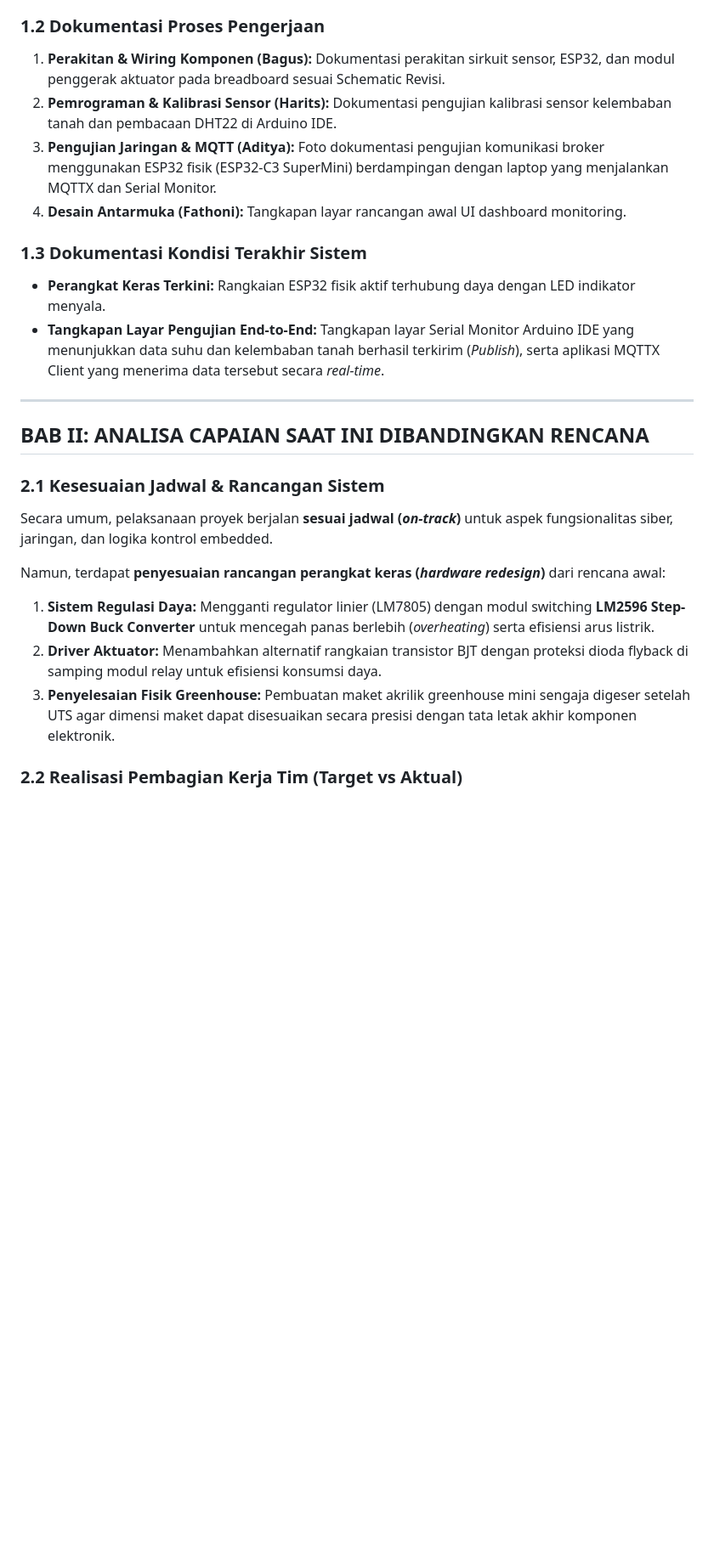
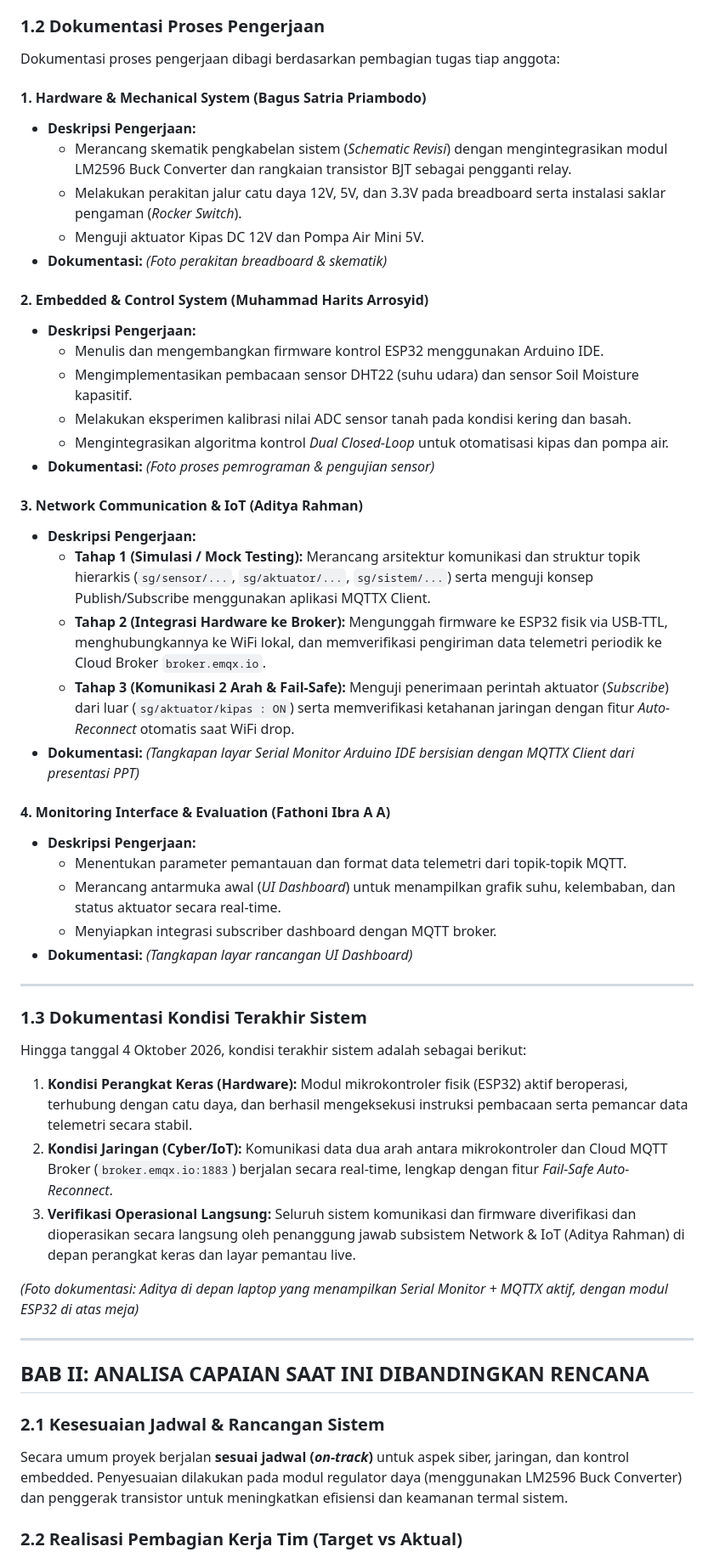
Before and after one commit to dittt637/Proyek-Sistem-Siber-Fisis, a Markdown page: docs/LAPORAN_PROGRESS_UTS.md, the part around one of its changes. Shown at 85% size. Rendered like a GitHub page; blank space fills up the shorter version.

Commit message:
Update LAPORAN_PROGRESS_UTS.md with per-member task breakdown and latest system condition photo placement

```diff
--- a/docs/LAPORAN_PROGRESS_UTS.md
+++ b/docs/LAPORAN_PROGRESS_UTS.md
@@ -23,25 +23,52 @@ Fondasi sistem siber dan fisik telah berhasil dibangun dan diuji secara terpisah
 * Tahap integrasi maket fisik greenhouse dan penyempurnaan antarmuka dashboard monitoring saat ini sedang berlangsung.
 
 ### 1.2 Dokumentasi Proses Pengerjaan
-1. **Perakitan & Wiring Komponen (Bagus):** Dokumentasi perakitan sirkuit sensor, ESP32, dan modul penggerak aktuator pada breadboard sesuai Schematic Revisi.
-2. **Pemrograman & Kalibrasi Sensor (Harits):** Dokumentasi pengujian kalibrasi sensor kelembaban tanah dan pembacaan DHT22 di Arduino IDE.
-3. **Pengujian Jaringan & MQTT (Aditya):** Foto dokumentasi pengujian komunikasi broker menggunakan ESP32 fisik (ESP32-C3 SuperMini) berdampingan dengan laptop yang menjalankan MQTTX dan Serial Monitor.
-4. **Desain Antarmuka (Fathoni):** Tangkapan layar rancangan awal UI dashboard monitoring.
+Dokumentasi proses pengerjaan dibagi berdasarkan pembagian tugas tiap anggota:
+
+#### 1. Hardware & Mechanical System (Bagus Satria Priambodo)
+* **Deskripsi Pengerjaan:**
+  * Merancang skematik pengkabelan sistem (*Schematic Revisi*) dengan mengintegrasikan modul LM2596 Buck Converter dan rangkaian transistor BJT sebagai pengganti relay.
+  * Melakukan perakitan jalur catu daya 12V, 5V, dan 3.3V pada breadboard serta instalasi saklar pengaman (*Rocker Switch*).
+  * Menguji aktuator Kipas DC 12V dan Pompa Air Mini 5V.
+* **Dokumentasi:** *(Foto perakitan breadboard & skematik)*
+
+#### 2. Embedded & Control System (Muhammad Harits Arrosyid)
+* **Deskripsi Pengerjaan:**
+  * Menulis dan mengembangkan firmware kontrol ESP32 menggunakan Arduino IDE.
+  * Mengimplementasikan pembacaan sensor DHT22 (suhu udara) dan sensor Soil Moisture kapasitif.
+  * Melakukan eksperimen kalibrasi nilai ADC sensor tanah pada kondisi kering dan basah.
+  * Mengintegrasikan algoritma kontrol *Dual Closed-Loop* untuk otomatisasi kipas dan pompa air.
+* **Dokumentasi:** *(Foto proses pemrograman & pengujian sensor)*
+
+#### 3. Network Communication & IoT (Aditya Rahman)
+* **Deskripsi Pengerjaan:**
+  * **Tahap 1 (Simulasi / Mock Testing):** Merancang arsitektur komunikasi dan struktur topik hierarkis (`sg/sensor/...`, `sg/aktuator/...`, `sg/sistem/...`) serta menguji konsep Publish/Subscribe menggunakan aplikasi MQTTX Client.
+  * **Tahap 2 (Integrasi Hardware ke Broker):** Mengunggah firmware ke ESP32 fisik via USB-TTL, menghubungkannya ke WiFi lokal, dan memverifikasi pengiriman data telemetri periodik ke Cloud Broker `broker.emqx.io`.
+  * **Tahap 3 (Komunikasi 2 Arah & Fail-Safe):** Menguji penerimaan perintah aktuator (*Subscribe*) dari luar (`sg/aktuator/kipas : ON`) serta memverifikasi ketahanan jaringan dengan fitur *Auto-Reconnect* otomatis saat WiFi drop.
+* **Dokumentasi:** *(Tangkapan layar Serial Monitor Arduino IDE bersisian dengan MQTTX Client dari presentasi PPT)*
+
+#### 4. Monitoring Interface & Evaluation (Fathoni Ibra A A)
+* **Deskripsi Pengerjaan:**
+  * Menentukan parameter pemantauan dan format data telemetri dari topik-topik MQTT.
+  * Merancang antarmuka awal (*UI Dashboard*) untuk menampilkan grafik suhu, kelembaban, dan status aktuator secara real-time.
+  * Menyiapkan integrasi subscriber dashboard dengan MQTT broker.
+* **Dokumentasi:** *(Tangkapan layar rancangan UI Dashboard)*
+
+---
 
 ### 1.3 Dokumentasi Kondisi Terakhir Sistem
-* **Perangkat Keras Terkini:** Rangkaian ESP32 fisik aktif terhubung daya dengan LED indikator menyala.
-* **Tangkapan Layar Pengujian End-to-End:** Tangkapan layar Serial Monitor Arduino IDE yang menunjukkan data suhu dan kelembaban tanah berhasil terkirim (*Publish*), serta aplikasi MQTTX Client yang menerima data tersebut secara *real-time*.
+Hingga tanggal 4 Oktober 2026, kondisi terakhir sistem adalah sebagai berikut:
+1. **Kondisi Perangkat Keras (Hardware):** Modul mikrokontroler fisik (ESP32) aktif beroperasi, terhubung dengan catu daya, dan berhasil mengeksekusi instruksi pembacaan serta pemancar data telemetri secara stabil.
+2. **Kondisi Jaringan (Cyber/IoT):** Komunikasi data dua arah antara mikrokontroler dan Cloud MQTT Broker (`broker.emqx.io:1883`) berjalan secara real-time, lengkap dengan fitur *Fail-Safe Auto-Reconnect*.
+3. **Verifikasi Operasional Langsung:** Seluruh sistem komunikasi dan firmware diverifikasi dan dioperasikan secara langsung oleh penanggung jawab subsistem Network & IoT (Aditya Rahman) di depan perangkat keras dan layar pemantau live.
+
+*(Foto dokumentasi: Aditya di depan laptop yang menampilkan Serial Monitor + MQTTX aktif, dengan modul ESP32 di atas meja)*
 
 ---
 
 ## BAB II: ANALISA CAPAIAN SAAT INI DIBANDINGKAN RENCANA
 
 ### 2.1 Kesesuaian Jadwal & Rancangan Sistem
-Secara umum, pelaksanaan proyek berjalan **sesuai jadwal (*on-track*)** untuk aspek fungsionalitas siber, jaringan, dan logika kontrol embedded.
-
-Namun, terdapat **penyesuaian rancangan perangkat keras (*hardware redesign*)** dari rencana awal:
-1. **Sistem Regulasi Daya:** Mengganti regulator linier (LM7805) dengan modul switching **LM2596 Step-Down Buck Converter** untuk mencegah panas berlebih (*overheating*) serta efisiensi arus listrik.
-2. **Driver Aktuator:** Menambahkan alternatif rangkaian transistor BJT dengan proteksi dioda flyback di samping modul relay untuk efisiensi konsumsi daya.
-3. **Penyelesaian Fisik Greenhouse:** Pembuatan maket akrilik greenhouse mini sengaja digeser setelah UTS agar dimensi maket dapat disesuaikan secara presisi dengan tata letak akhir komponen elektronik.
+Secara umum proyek berjalan **sesuai jadwal (*on-track*)** untuk aspek siber, jaringan, dan kontrol embedded. Penyesuaian dilakukan pada modul regulator daya (menggunakan LM2596 Buck Converter) dan penggerak transistor untuk meningkatkan efisiensi dan keamanan termal sistem.
 
 ### 2.2 Realisasi Pembagian Kerja Tim (Target vs Aktual)
```
Also changed, not shown: other parts of docs/LAPORAN_PROGRESS_UTS.md (+24 -45 lines).
